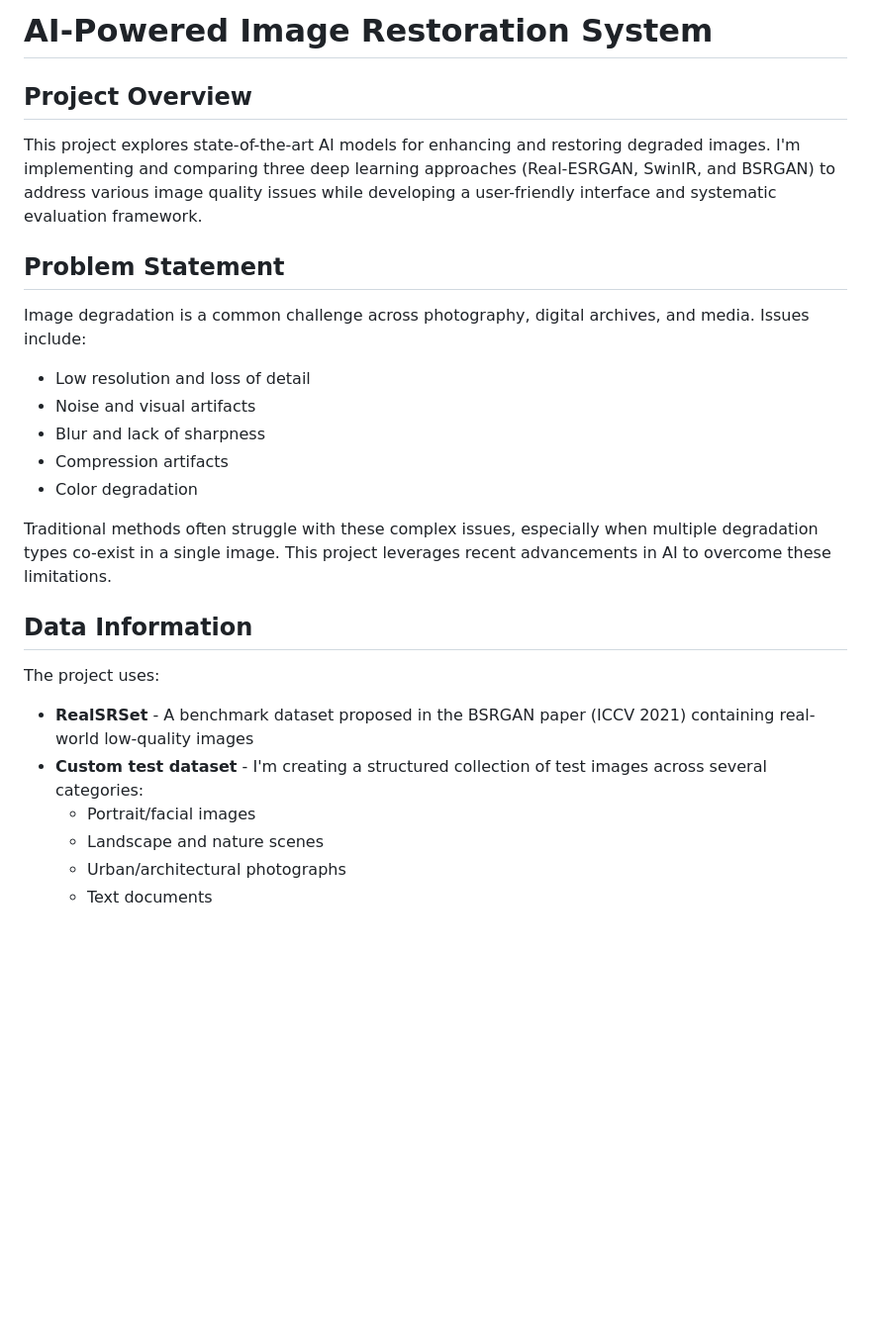
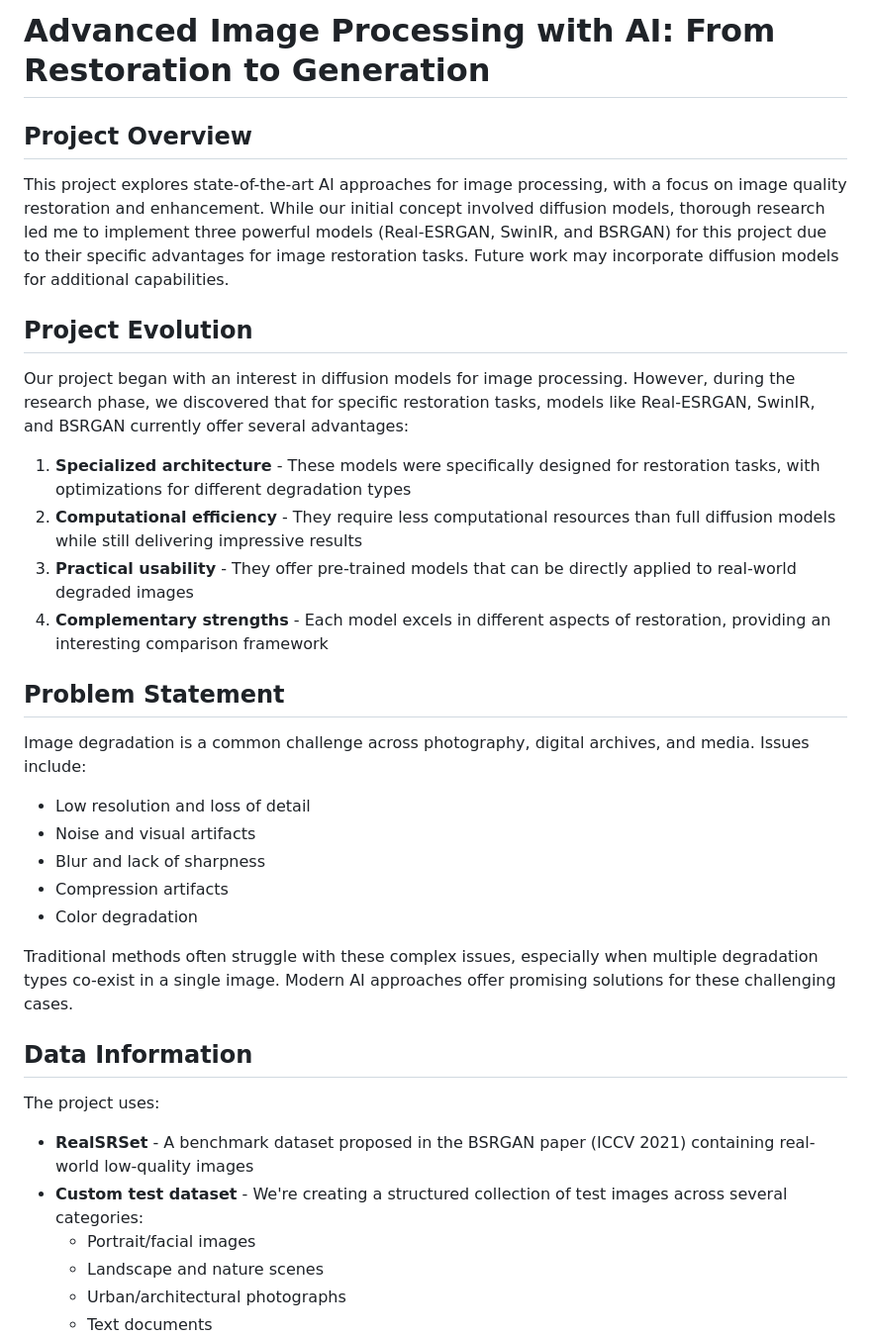
Before and after one commit to SharmiliRudraraju98/DSCI-498-project, a Markdown page: README.md, the part around one of its changes. Shown at 99% size. GitHub-like rendering; blank space fills up the shorter version.

Commit message:
Update README.md
small changes

```diff
--- a/README.md
+++ b/README.md
@@ -1,7 +1,15 @@
-# AI-Powered Image Restoration System
+# Advanced Image Processing with AI: From Restoration to Generation
 
 ## Project Overview
-This project explores state-of-the-art AI models for enhancing and restoring degraded images. I'm implementing and comparing three deep learning approaches (Real-ESRGAN, SwinIR, and BSRGAN) to address various image quality issues while developing a user-friendly interface and systematic evaluation framework.
+This project explores state-of-the-art AI approaches for image processing, with a focus on image quality restoration and enhancement. While our initial concept involved diffusion models, thorough research led me to implement three powerful models (Real-ESRGAN, SwinIR, and BSRGAN) for this project due to their specific advantages for image restoration tasks. Future work may incorporate diffusion models for additional capabilities.
+
+## Project Evolution
+Our project began with an interest in diffusion models for image processing. However, during the research phase, we discovered that for specific restoration tasks, models like Real-ESRGAN, SwinIR, and BSRGAN currently offer several advantages:
+
+1. **Specialized architecture** - These models were specifically designed for restoration tasks, with optimizations for different degradation types
+2. **Computational efficiency** - They require less computational resources than full diffusion models while still delivering impressive results
+3. **Practical usability** - They offer pre-trained models that can be directly applied to real-world degraded images
+4. **Complementary strengths** - Each model excels in different aspects of restoration, providing an interesting comparison framework
 
 ## Problem Statement
 Image degradation is a common challenge across photography, digital archives, and media. Issues include:
@@ -11,12 +19,12 @@ Image degradation is a common challenge across photography, digital archives, an
 - Compression artifacts
 - Color degradation
 
-Traditional methods often struggle with these complex issues, especially when multiple degradation types co-exist in a single image. This project leverages recent advancements in AI to overcome these limitations.
+Traditional methods often struggle with these complex issues, especially when multiple degradation types co-exist in a single image. Modern AI approaches offer promising solutions for these challenging cases.
 
 ## Data Information
 The project uses:
 - **RealSRSet** - A benchmark dataset proposed in the BSRGAN paper (ICCV 2021) containing real-world low-quality images
-- **Custom test dataset** - I'm creating a structured collection of test images across several categories:
+- **Custom test dataset** - We're creating a structured collection of test images across several categories:
   - Portrait/facial images
   - Landscape and nature scenes
   - Urban/architectural photographs
```
Also changed, not shown: other parts of README.md (+6 -12 lines).
